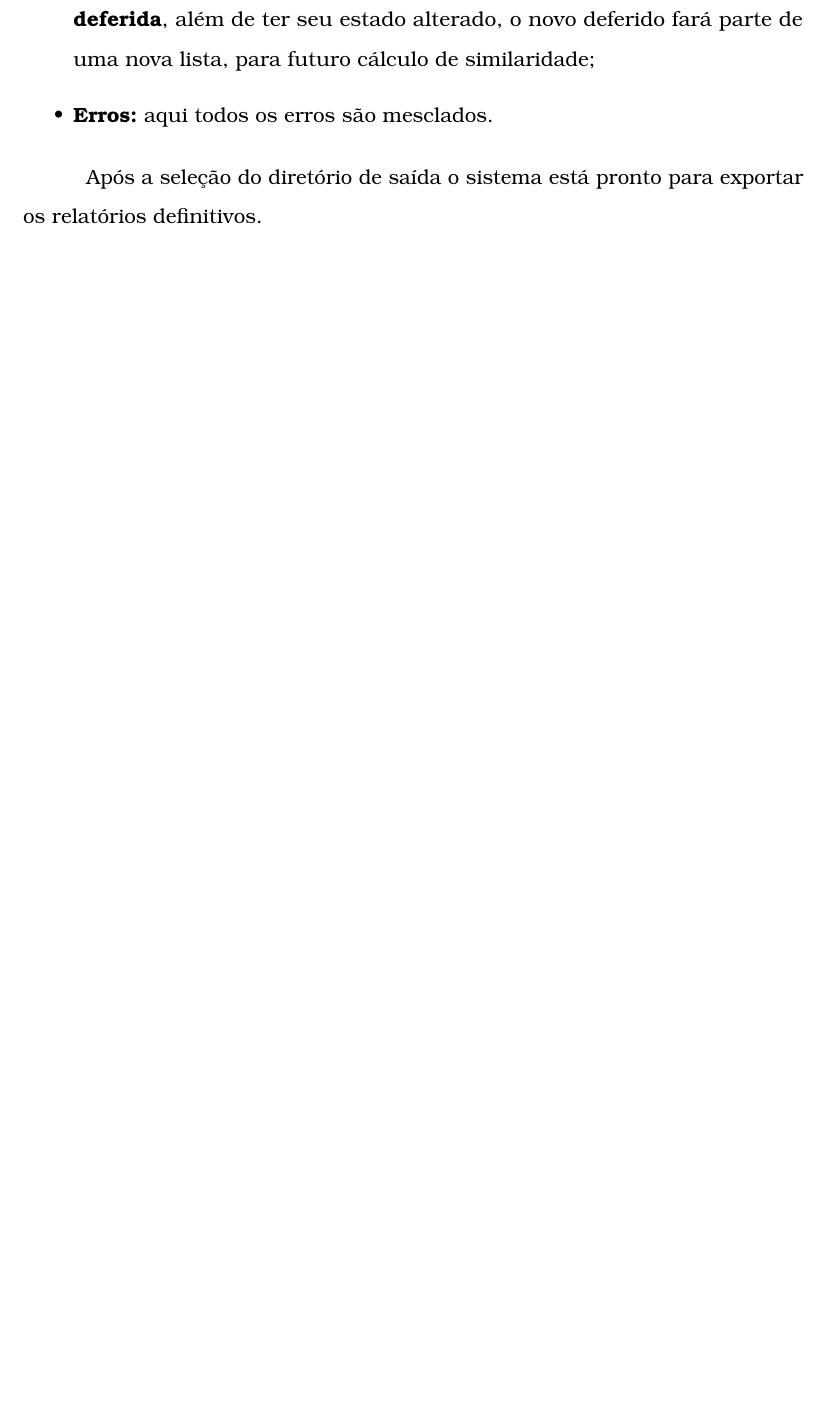
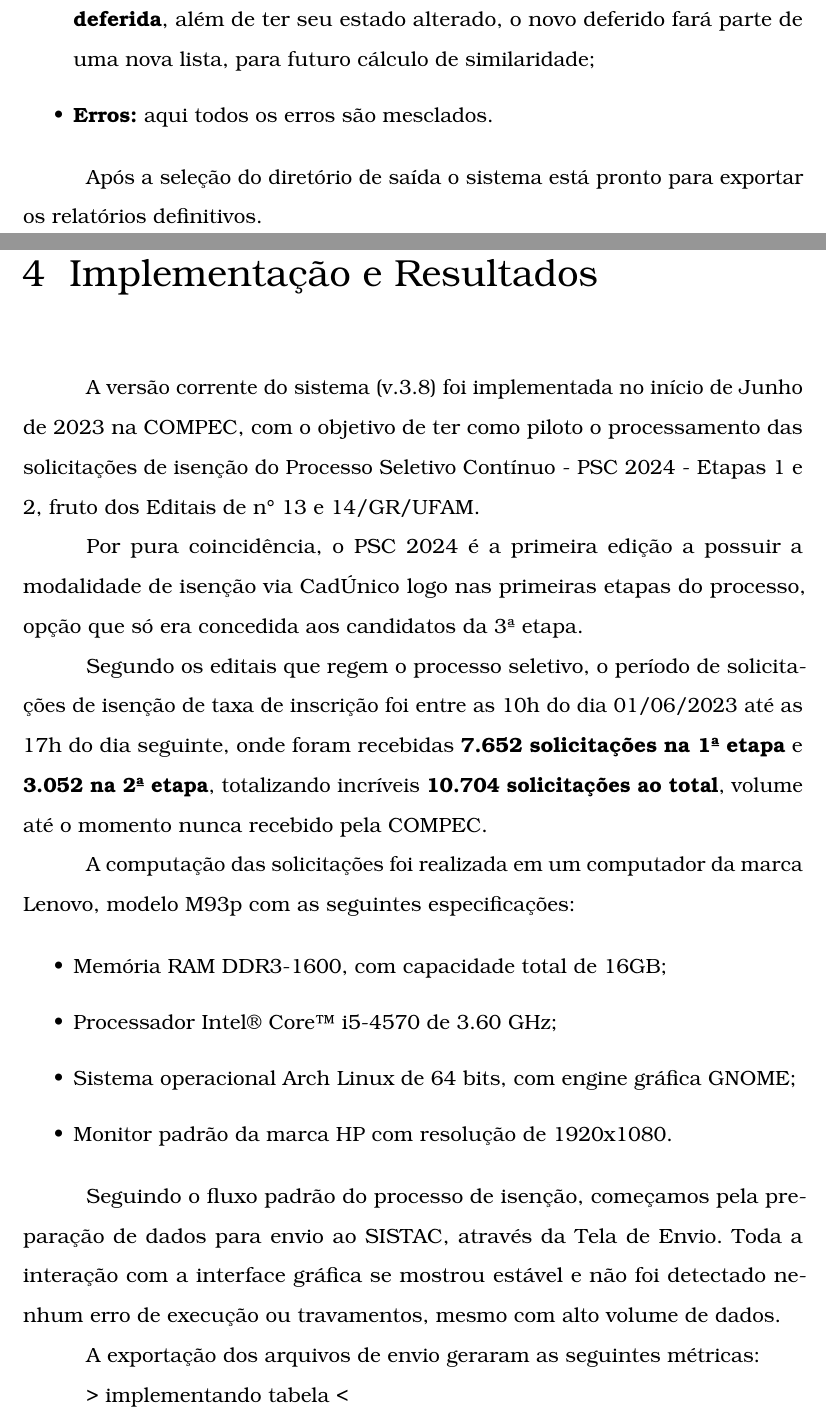
Before and after one commit to icomp-felipe/tex-pfc, a LaTeX thesis (monografia-felipe-andre-ft.tex): part of page 45 of 46 before the commit and two parts of pages 45 and 46 of 47 after it, the two joined at a grey line, cut so that both start at the same text, the shorter picture padded with empty space. Compiled offline with pdfLaTeX.

Commit message:
Escrevendo o capítulo 4

```diff
--- a/monografia-felipe-andre-ft.tex
+++ b/monografia-felipe-andre-ft.tex
@@ -1061,6 +1061,31 @@ Agradecimentos dirigidos àqueles que contribuíram de maneira relevante à elab
 
 	Após a seleção do diretório de saída o sistema está pronto para exportar os relatórios definitivos.
 
+	\chapter{Implementação e Resultados}
+
+	A versão corrente do sistema (v.3.8) foi implementada no início de Junho de 2023 na COMPEC, com o objetivo de ter como piloto o processamento das solicitações de isenção do Processo Seletivo Contínuo - PSC 2024 - Etapas 1 e 2, fruto dos Editais de n{\textdegree} 13 e 14/GR/UFAM.
+
+	Por pura coincidência, o PSC 2024 é a primeira edição a possuir a modalidade de isenção via CadÚnico logo nas primeiras etapas do processo, opção que só era concedida aos candidatos da 3{\textordfeminine} etapa.
+
+	Segundo os editais que regem o processo seletivo, o período de solicitações de isenção de taxa de inscrição foi entre as 10h do dia 01/06/2023 até as 17h do dia seguinte, onde foram recebidas \textbf{7.652 solicitações na 1{\textordfeminine} etapa} e \textbf{3.052 na 2{\textordfeminine} etapa}, totalizando incríveis \textbf{10.704 solicitações ao total}, volume até o momento nunca recebido pela COMPEC.
+
+	A computação das solicitações foi realizada em um computador da marca Lenovo, modelo M93p com as seguintes especificações:
+
+	\begin{itemize}
+
+		\item Memória RAM DDR3-1600, com capacidade total de 16GB;
+		\item Processador Intel{\textregistered} Core{\texttrademark} i5-4570 de 3.60 GHz;
+		\item Sistema operacional Arch Linux de 64 bits, com engine gráfica GNOME;
+		\item Monitor padrão da marca HP com resolução de 1920x1080.
+
+	\end{itemize}
+
+	Seguindo o fluxo padrão do processo de isenção, começamos pela preparação de dados para envio ao SISTAC, através da Tela de Envio. Toda a interação com a interface gráfica se mostrou estável e não foi detectado nenhum erro de execução ou travamentos, mesmo com alto volume de dados.
+
+	A exportação dos arquivos de envio geraram as seguintes métricas:
+
+	{\textgreater} implementando tabela {\textless}
+
 % ----------------------------------------------------------
 % ELEMENTOS PÓS-TEXTUAIS
 % ----------------------------------------------------------
```
Also changed, not shown: monografia-felipe-andre-ft.pdf.
